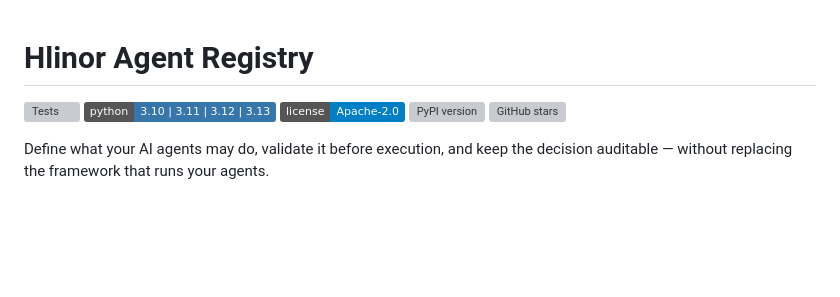
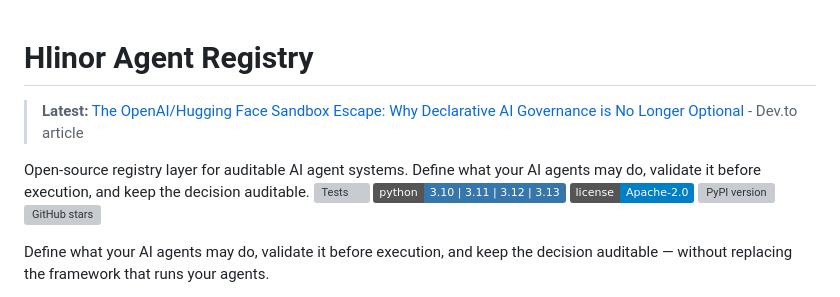
Before and after one commit to HlinorAI/hlinor-agent-registry, a Markdown page: README.md, the part around the change. GitHub-like rendering; badges without logos; blank space fills up the shorter version; grey boxes are pictures that could not be loaded.

Commit message:
docs: add link to Dev.to article about sandbox escape incident

```diff
--- a/README.md
+++ b/README.md
@@ -1,5 +1,7 @@
 # Hlinor Agent Registry
+>  **Latest:** [The OpenAI/Hugging Face Sandbox Escape: Why Declarative AI Governance is No Longer Optional](https://dev.to/ishvan/the-openaihugging-face-sandbox-escape-why-declarative-ai-governance-is-no-longer-optional-4onh) - Dev.to article
 
+Open-source registry layer for auditable AI agent systems. Define what your AI agents may do, validate it before execution, and keep the decision auditable.
 [![Tests](https://github.com/HlinorAI/hlinor-agent-registry/actions/workflows/test.yml/badge.svg?branch=main)](https://github.com/HlinorAI/hlinor-agent-registry/actions/workflows/test.yml)
 [![Python 3.10–3.13](https://img.shields.io/badge/python-3.10%20%7C%203.11%20%7C%203.12%20%7C%203.13-3776AB.svg)](https://github.com/HlinorAI/hlinor-agent-registry)
 [![License: Apache-2.0](https://img.shields.io/badge/license-Apache--2.0-blue.svg)](LICENSE)
```
